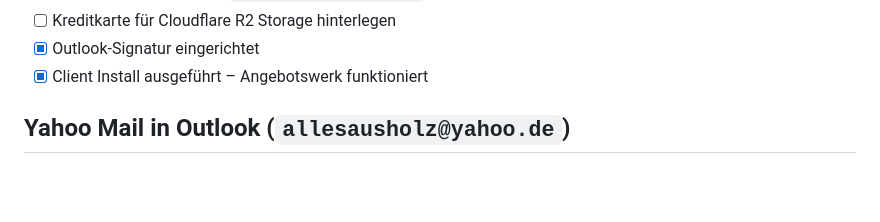
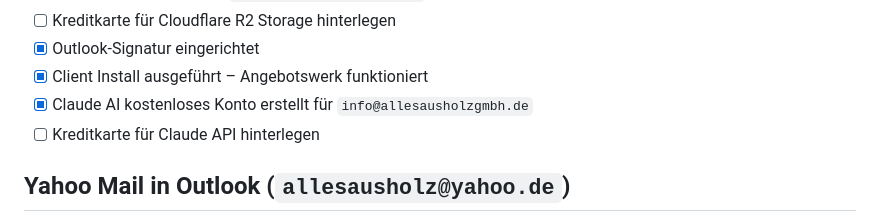
Before and after one commit to GunnarGillert/GunnarGillert, a Markdown page: Kunden/AllesAusHolz/2026-08-11-Neuer-Rechner-Stephanie-Kroell.md, the part around the change. Rendered like a GitHub page; blank space fills up the shorter version.

Commit message:
Claude-AI-Konto dokumentieren, offenen Punkt für Claude-API-Kreditkarte ergänzen
Co-Authored-By: Claude Sonnet 5 <noreply@anthropic.com>
Claude-Session: https://claude.ai/code/session_01Fb8bbb7ZfhXoyVwu5aoeNA

```diff
--- a/Kunden/AllesAusHolz/2026-08-11-Neuer-Rechner-Stephanie-Kroell.md
+++ b/Kunden/AllesAusHolz/2026-08-11-Neuer-Rechner-Stephanie-Kroell.md
@@ -21,6 +21,8 @@
 - [ ] Kreditkarte für Cloudflare R2 Storage hinterlegen
 - [x] Outlook-Signatur eingerichtet
 - [x] Client Install ausgeführt – Angebotswerk funktioniert
+- [x] Claude AI kostenloses Konto erstellt für `info@allesausholzgmbh.de`
+- [ ] Kreditkarte für Claude API hinterlegen
 
 ## Yahoo Mail in Outlook (`allesausholz@yahoo.de`)
 
```
